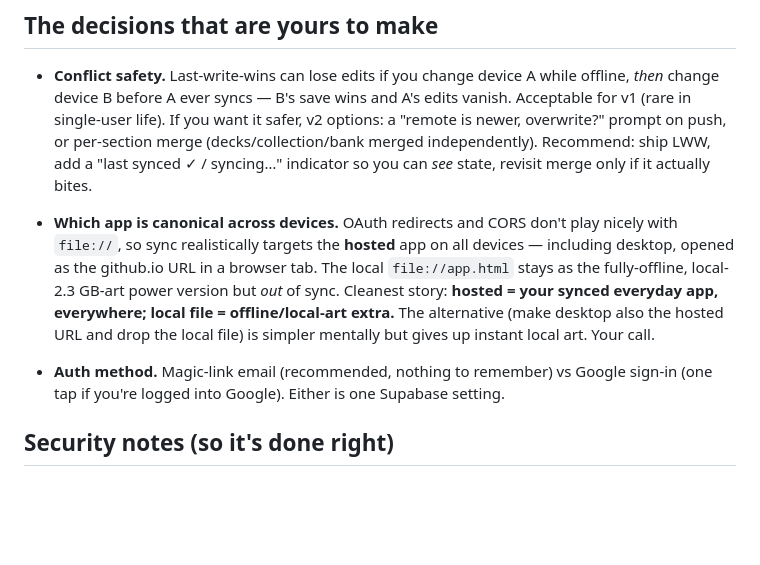
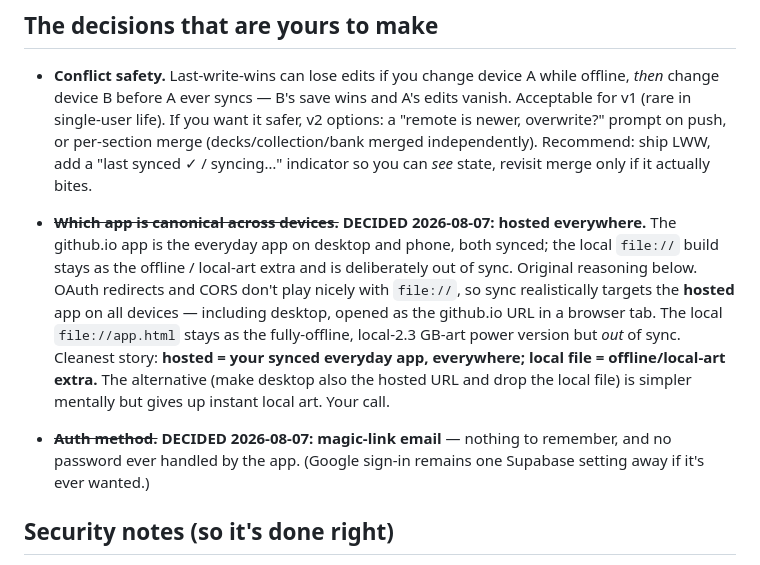
Before and after one commit to cinnamook/yugioh-price-analysis, a Markdown page: SYNC_DESIGN.md, the part around the change. Rendered like a GitHub page; blank space fills up the shorter version.

```diff
--- a/SYNC_DESIGN.md
+++ b/SYNC_DESIGN.md
@@ -80,7 +80,11 @@ saves.
   ship LWW, add a "last synced ✓ / syncing…" indicator so you can *see* state,
   revisit merge only if it actually bites.
 
-- **Which app is canonical across devices.** OAuth redirects and CORS don't play
+- ~~**Which app is canonical across devices.**~~ **DECIDED 2026-08-07: hosted
+  everywhere.** The github.io app is the everyday app on desktop and phone, both
+  synced; the local `file://` build stays as the offline / local-art extra and is
+  deliberately out of sync. Original reasoning below.
+  OAuth redirects and CORS don't play
   nicely with `file://`, so sync realistically targets the **hosted** app on all
   devices — including desktop, opened as the github.io URL in a browser tab. The
   local `file://ap­p.html` stays as the fully-offline, local-2.3 GB-art power
@@ -89,8 +93,9 @@ saves.
   desktop also the hosted URL and drop the local file) is simpler mentally but
   gives up instant local art. Your call.
 
-- **Auth method.** Magic-link email (recommended, nothing to remember) vs Google
-  sign-in (one tap if you're logged into Google). Either is one Supabase setting.
+- ~~**Auth method.**~~ **DECIDED 2026-08-07: magic-link email** — nothing to
+  remember, and no password ever handled by the app. (Google sign-in remains one
+  Supabase setting away if it's ever wanted.)
 
 ## Security notes (so it's done right)
 
```
Also changed, not shown: ROADMAP.md (+5 -3 lines).
